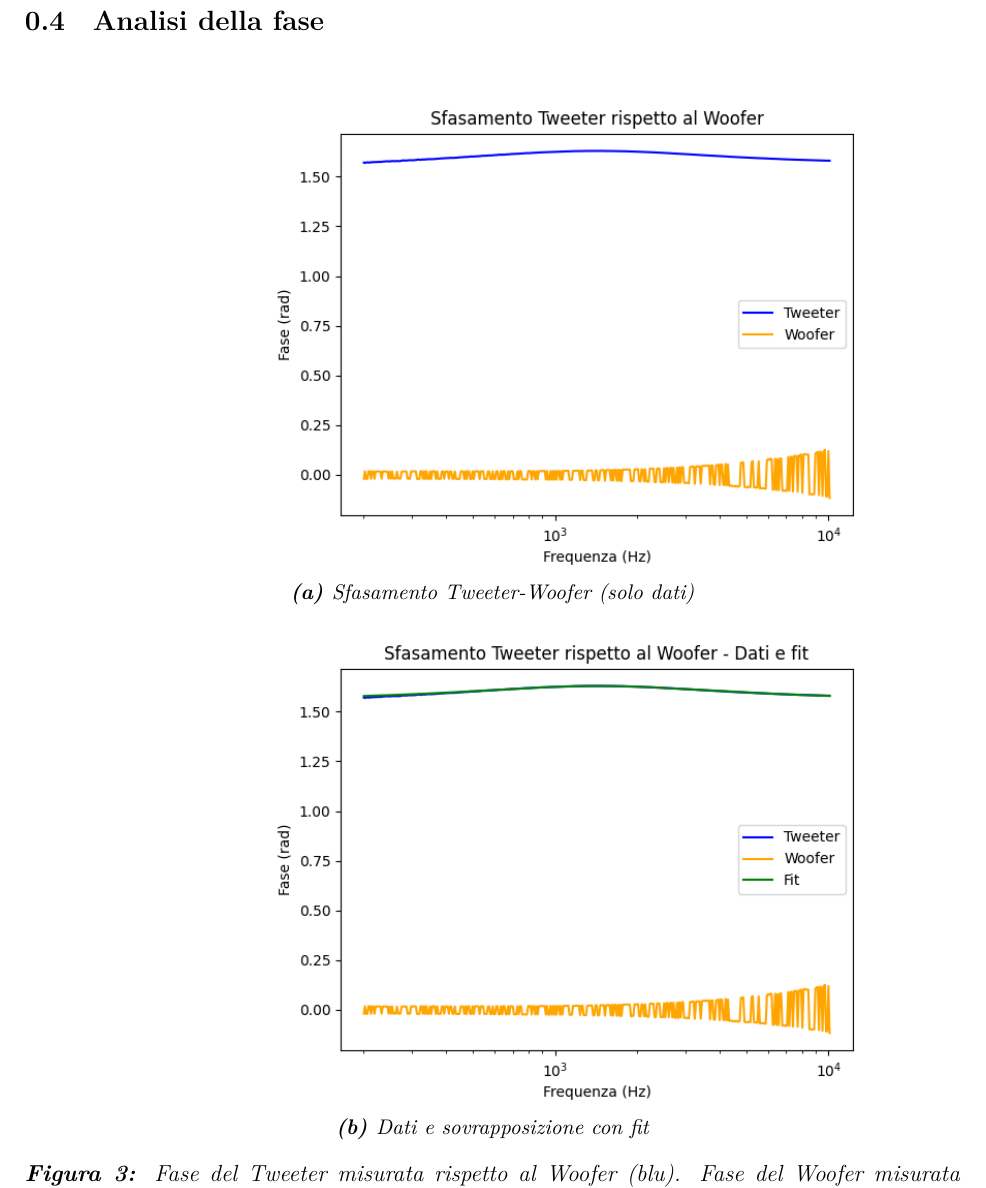
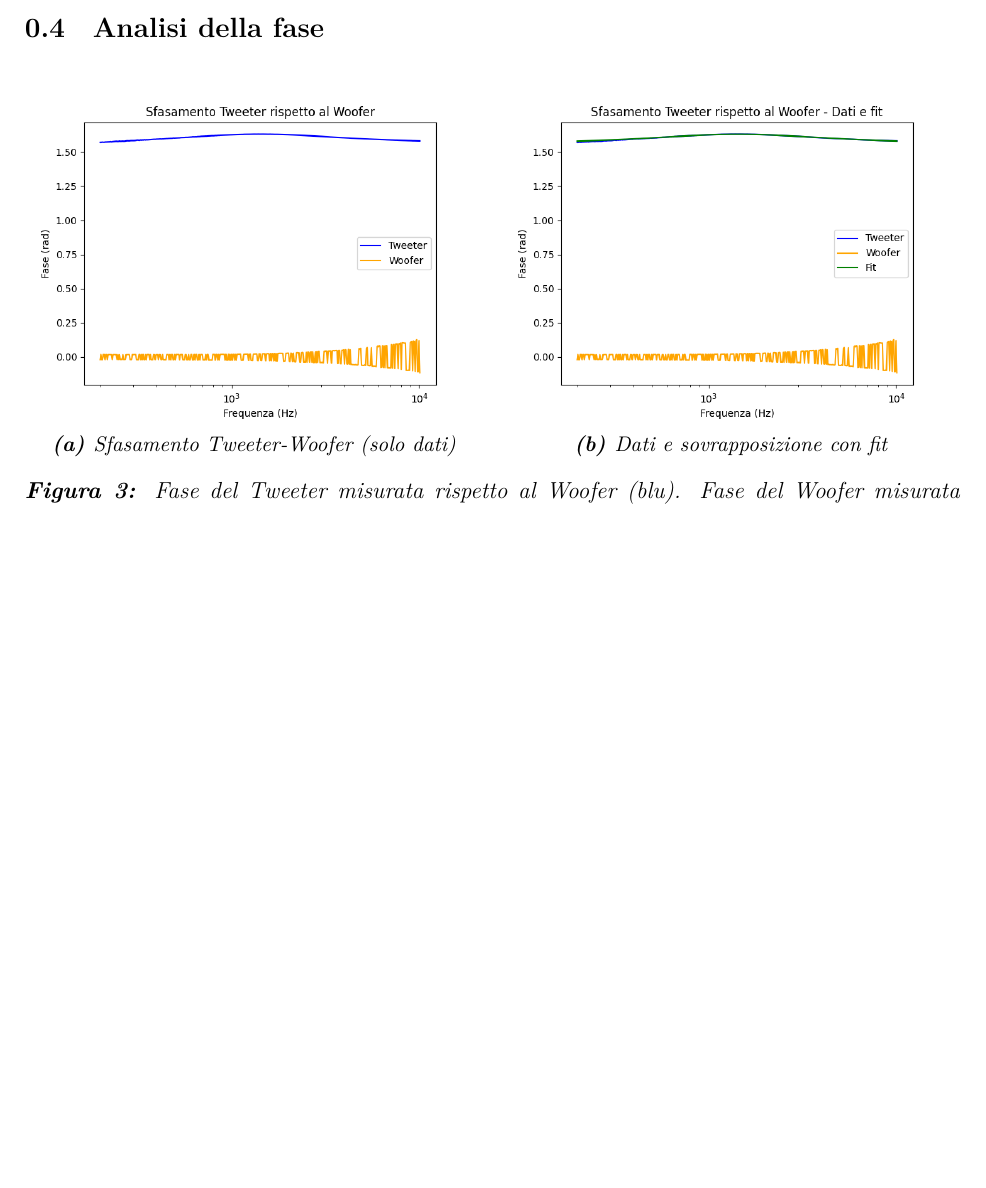
Before and after one commit to TheCodeEater/lab_circuiti_relazione, a LaTeX document (Sections/3-Analisi.tex): part of page 3 of 4 before the commit and part of page 2 of 3 after it, cut so that both start at the same text, the shorter picture padded with empty space. Compiled offline with XeLaTeX.

Commit message:
Figures aligned horizontally

```diff
--- a/Sections/3-Analisi.tex
+++ b/Sections/3-Analisi.tex
@@ -110,19 +110,17 @@
   \begin{figure}[H]
     \centering
 
-    \begin{subfigure}{=0.5\textwidth}
+    \begin{subfigure}{=0.49\textwidth}
       \centering
-      \includegraphics[width=12cm]{phase_dataonly.png}
-
+      \includegraphics[width=.99\textwidth]{phase_dataonly.png}
       \caption{Sfasamento Tweeter-Woofer (solo dati)}
       \label{fig: pdiff_dataonly}
 
     \end{subfigure}
-
-    \begin{subfigure}{=0.5\textwidth}
+    \hfill
+    \begin{subfigure}{=0.49\textwidth}
       \centering
-      \includegraphics[width=12cm]{phase_cross.png}
-
+      \includegraphics[width=.99\textwidth]{phase_cross.png}
       \caption{Dati e sovrapposizione con fit}
       \label{fig: pdiff_fit_data}
 
```
